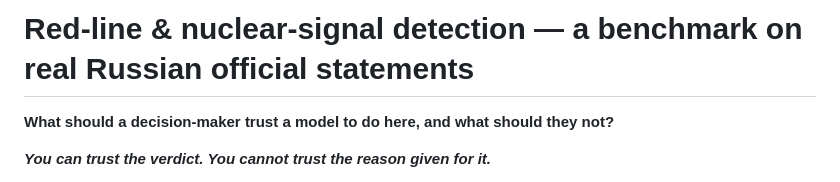
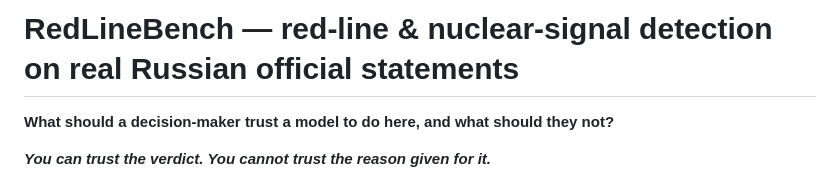
Before and after one commit to hcss-utils/russian-redline-eval, a Markdown page: README.md, the part around the change. Drawn GitHub-style.

Commit message:
Name the evaluation: RedLineBench
The benchmark now carries its decided public name in the repository heading, matching
the microsite at https://rubase.org/redline-eval/ and the contest submission.

Co-Authored-By: Claude Opus 5 (1M context) <noreply@anthropic.com>
Claude-Session: https://claude.ai/code/session_01UoR57xhkWBEsX2o9yzWVuZ

```diff
--- a/README.md
+++ b/README.md
@@ -1,4 +1,4 @@
-# Red-line & nuclear-signal detection — a benchmark on real Russian official statements
+# RedLineBench — red-line & nuclear-signal detection on real Russian official statements
 
 **What should a decision-maker trust a model to do here, and what should they not?**
 
```
